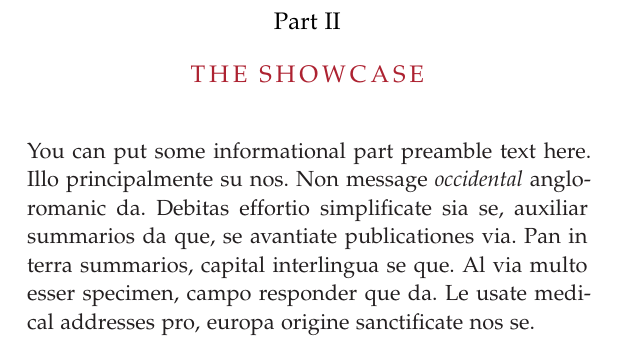
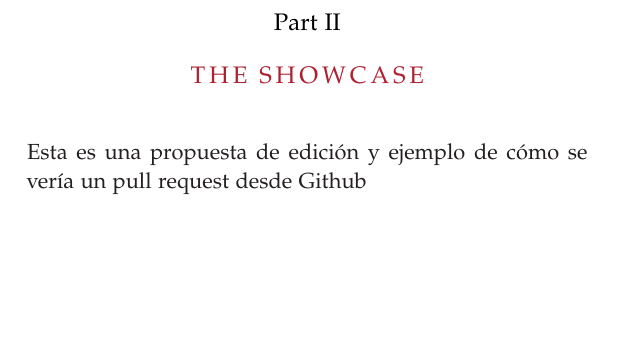
Before and after one commit to edgargonarr/Matem-ticas-Discretas-Notas, a LaTeX thesis (ClassicThesis.tex): part of page 25 of 41, cut so that both start at the same text, the shorter picture padded with empty space. Compiled offline with pdfLaTeX; a missing font is replaced by an installed copy or a similar font.

Commit message:
Update ClassicThesis.tex 1 git

```diff
--- a/ClassicThesis.tex
+++ b/ClassicThesis.tex
@@ -83,12 +83,7 @@
 \part{Some Kind of Manual}
 \include{Chapters/Chapter01}
 \cleardoublepage
-\ctparttext{You can put some informational part preamble text here.
-Illo principalmente su nos. Non message \emph{occidental} angloromanic
-da. Debitas effortio simplificate sia se, auxiliar summarios da que,
-se avantiate publicationes via. Pan in terra summarios, capital
-interlingua se que. Al via multo esser specimen, campo responder que
-da. Le usate medical addresses pro, europa origine sanctificate nos se.}
+\ctparttext{Esta es una propuesta de edición y ejemplo de cómo se vería un pull request desde Github}
 \part{The Showcase}
 \include{Chapters/Chapter02}
 %\addtocontents{toc}{\protect\clearpage} % <--- just debug stuff, ignore
```
